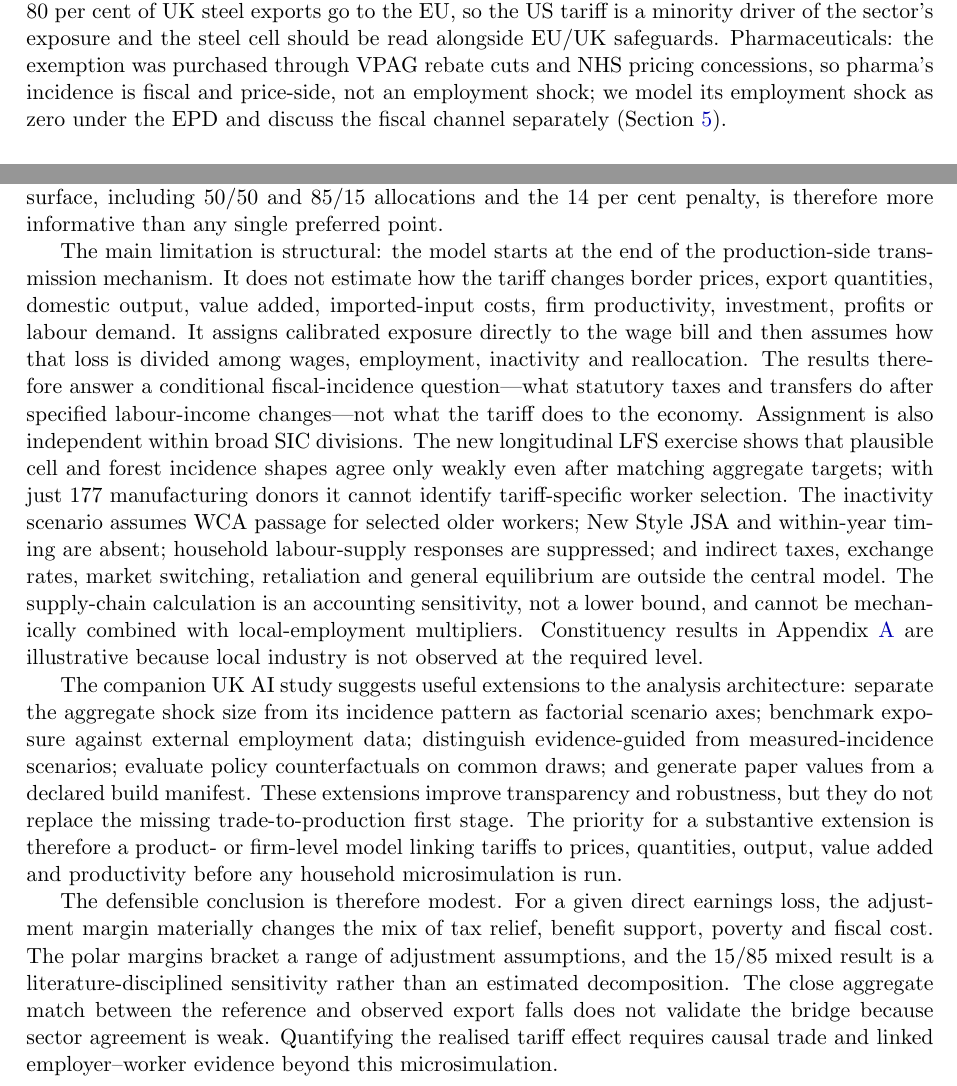
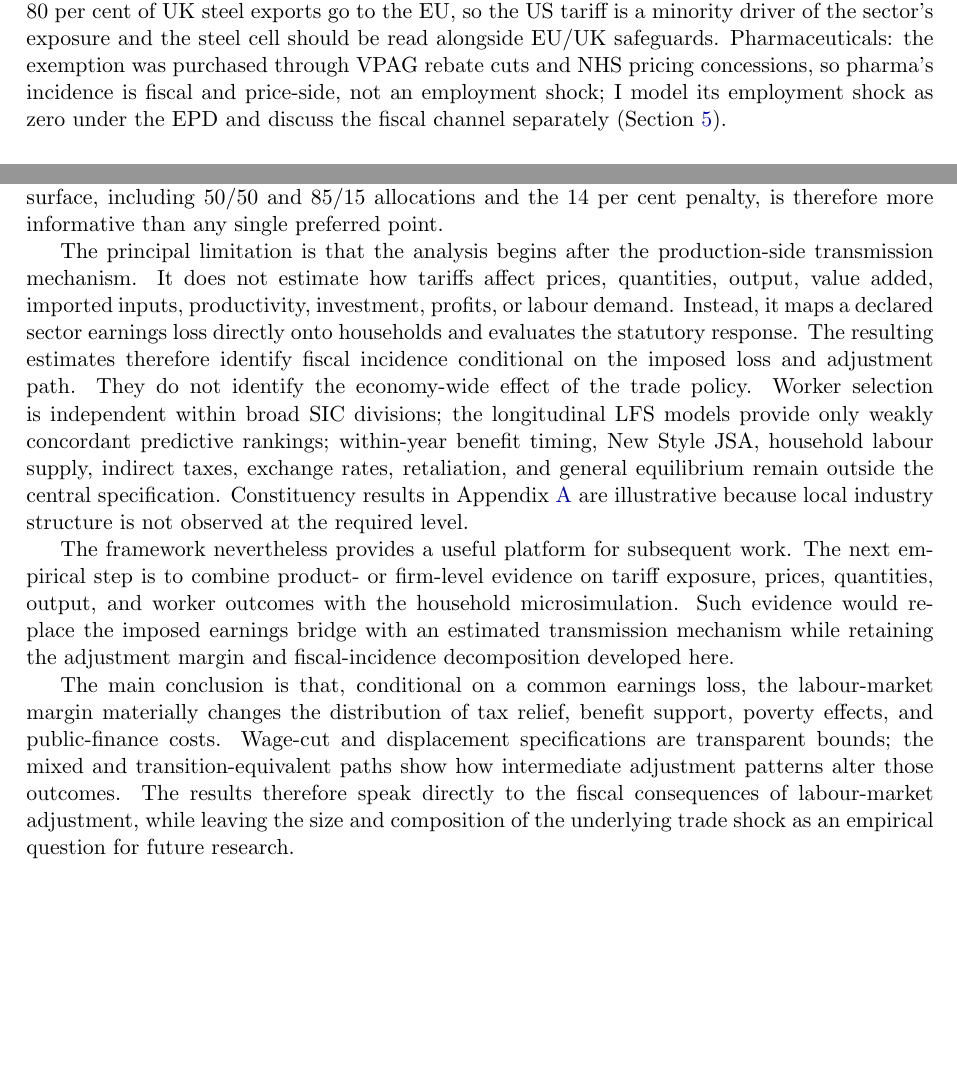
Before and after one commit to PolicyEngine/uk-trade-shock-study, a LaTeX paper (paper/main.tex, which reads paper/sections/discussion.tex, paper/sections/methodology.tex): two parts of pages 10 and 25 of 35, joined at a grey line, cut so that both start at the same text, the shorter picture padded with empty space. Compiled offline with pdfLaTeX.

Commit message:
Polish manuscript voice and clarify overlapping figure series

```diff
--- a/paper/sections/discussion.tex
+++ b/paper/sections/discussion.tex
@@ -62,8 +62,33 @@ also captures hours and part-time composition. The response surface, including
 50/50 and 85/15 allocations and the 14 per cent penalty, is therefore more
 informative than any single preferred point.
 
-The main limitation is structural: the model starts at the end of the production-side transmission mechanism. It does not estimate how the tariff changes border prices, export quantities, domestic output, value added, imported-input costs, firm productivity, investment, profits or labour demand. It assigns calibrated exposure directly to the wage bill and then assumes how that loss is divided among wages, employment, inactivity and reallocation. The results therefore answer a conditional fiscal-incidence question---what statutory taxes and transfers do after specified labour-income changes---not what the tariff does to the economy. Assignment is also independent within broad SIC divisions. The new longitudinal LFS exercise shows that plausible cell and forest incidence shapes agree only weakly even after matching aggregate targets; with just \LFSManufacturingDonors\ manufacturing donors it cannot identify tariff-specific worker selection. The inactivity scenario assumes WCA passage for selected older workers; New Style JSA and within-year timing are absent; household labour-supply responses are suppressed; and indirect taxes, exchange rates, market switching, retaliation and general equilibrium are outside the central model. The supply-chain calculation is an accounting sensitivity, not a lower bound, and cannot be mechanically combined with local-employment multipliers. Constituency results in Appendix~\ref{app:support} are illustrative because local industry is not observed at the required level.
+The principal limitation is that the analysis begins after the production-side
+transmission mechanism. It does not estimate how tariffs affect prices,
+quantities, output, value added, imported inputs, productivity, investment,
+profits, or labour demand. Instead, it maps a declared sector earnings loss
+directly onto households and evaluates the statutory response. The resulting
+estimates therefore identify fiscal incidence conditional on the imposed loss
+and adjustment path. They do not identify the economy-wide effect of the trade
+policy. Worker selection is independent within broad SIC divisions; the
+longitudinal LFS models provide only weakly concordant predictive rankings;
+within-year benefit timing, New Style JSA, household labour supply, indirect
+taxes, exchange rates, retaliation, and general equilibrium remain outside the
+central specification. Constituency results in Appendix~\ref{app:support} are
+illustrative because local industry structure is not observed at the required
+level.
 
-The companion UK AI study suggests useful extensions to the analysis architecture: separate the aggregate shock size from its incidence pattern as factorial scenario axes; benchmark exposure against external employment data; distinguish evidence-guided from measured-incidence scenarios; evaluate policy counterfactuals on common draws; and generate paper values from a declared build manifest. These extensions improve transparency and robustness, but they do not replace the missing trade-to-production first stage. The priority for a substantive extension is therefore a product- or firm-level model linking tariffs to prices, quantities, output, value added and productivity before any household microsimulation is run.
+The framework nevertheless provides a useful platform for subsequent work.
+The next empirical step is to combine product- or firm-level evidence on
+tariff exposure, prices, quantities, output, and worker outcomes with the
+household microsimulation. Such evidence would replace the imposed earnings
+bridge with an estimated transmission mechanism while retaining the adjustment
+margin and fiscal-incidence decomposition developed here.
 
-The defensible conclusion is therefore modest. For a given direct earnings loss, the adjustment margin materially changes the mix of tax relief, benefit support, poverty and fiscal cost. The polar margins bracket a range of adjustment assumptions, and the 15/85 mixed result is a literature-disciplined sensitivity rather than an estimated decomposition. The close aggregate match between the reference and observed export falls does not validate the bridge because sector agreement is weak. Quantifying the realised tariff effect requires causal trade and linked employer--worker evidence beyond this microsimulation.
+The main conclusion is that, conditional on a common earnings loss, the
+labour-market margin materially changes the distribution of tax relief, benefit
+support, poverty effects, and public-finance costs. Wage-cut and displacement
+specifications are transparent bounds; the mixed and transition-equivalent
+paths show how intermediate adjustment patterns alter those outcomes. The
+results therefore speak directly to the fiscal consequences of labour-market
+adjustment, while leaving the size and composition of the underlying trade
+shock as an empirical question for future research.
--- a/paper/sections/methodology.tex
+++ b/paper/sections/methodology.tex
@@ -65,7 +65,7 @@ with destination-differential outturn patterns.
 
 \subsection{The tariff schedule and the EPD counterfactual}\label{sec:method-schedule}
 
-Two tariff scenarios bracket the policy. \emph{Full tariffs}: the April 2025 schedule---10 per cent baseline on UK goods, 25 per cent on motor vehicles (SIC 29) and steel (SIC 24). \emph{EPD}: the deal-mitigated schedule---autos at the 10 per cent in-quota rate on up to 100,000 vehicles; steel with conditional, partial relief; pharmaceuticals (SIC 21) exempt under the December 2025 agreement. The automotive scenario applies the 10 per cent rate to the modelled 2024 exposure because the quota is approximately equal to that year's US-bound volume; it does not model quota allocation, above-quota growth or an endogenous volume response around the ceiling. The difference between the two scenarios, run through identical downstream machinery, prices the EPD for households and the Exchequer. Two caveats travel with the schedule. Steel: about 80 per cent of UK steel exports go to the EU, so the US tariff is a minority driver of the sector's exposure and the steel cell should be read alongside EU/UK safeguards. Pharmaceuticals: the exemption was purchased through VPAG rebate cuts and NHS pricing concessions, so pharma's incidence is fiscal and price-side, not an employment shock; we model its employment shock as zero under the EPD and discuss the fiscal channel separately (Section~\ref{sec:policy}).
+Two tariff scenarios bracket the policy. \emph{Full tariffs}: the April 2025 schedule---10 per cent baseline on UK goods, 25 per cent on motor vehicles (SIC 29) and steel (SIC 24). \emph{EPD}: the deal-mitigated schedule---autos at the 10 per cent in-quota rate on up to 100,000 vehicles; steel with conditional, partial relief; pharmaceuticals (SIC 21) exempt under the December 2025 agreement. The automotive scenario applies the 10 per cent rate to the modelled 2024 exposure because the quota is approximately equal to that year's US-bound volume; it does not model quota allocation, above-quota growth or an endogenous volume response around the ceiling. The difference between the two scenarios, run through identical downstream machinery, prices the EPD for households and the Exchequer. Two caveats travel with the schedule. Steel: about 80 per cent of UK steel exports go to the EU, so the US tariff is a minority driver of the sector's exposure and the steel cell should be read alongside EU/UK safeguards. Pharmaceuticals: the exemption was purchased through VPAG rebate cuts and NHS pricing concessions, so pharma's incidence is fiscal and price-side, not an employment shock; I model its employment shock as zero under the EPD and discuss the fiscal channel separately (Section~\ref{sec:policy}).
 
 \subsection{Adjustment-margin families}\label{sec:method-margins}
 
```
Also changed, not shown: paper/main.tex (+4 -2 lines), paper/sections/intro.tex (+5 -5 lines), paper/sections/literature.tex (+7 -7 lines), paper/main.pdf, results/figures/decile_by_margin_full_tariff.png, paper/sections/methodology.tex (2 more changed lines), 1 other file.
